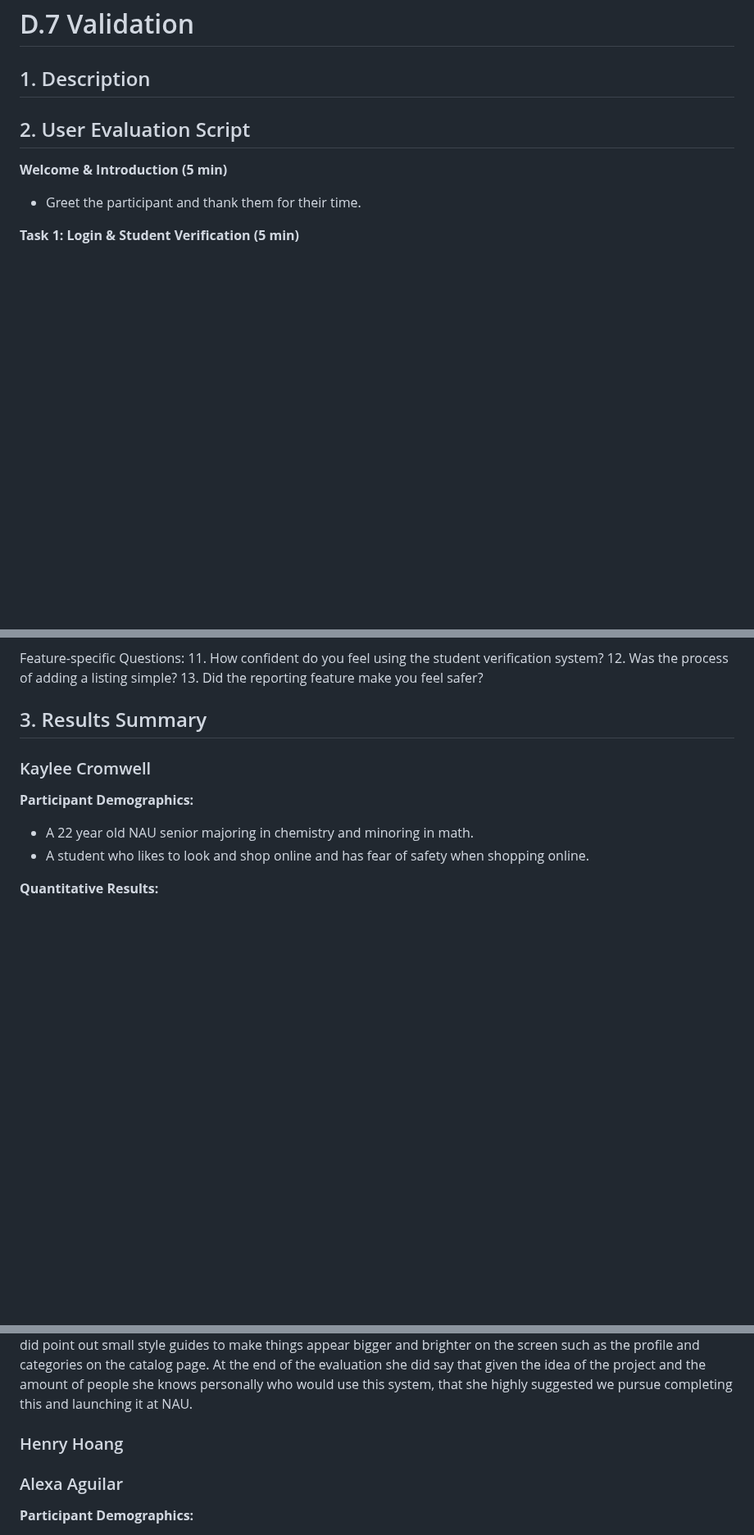
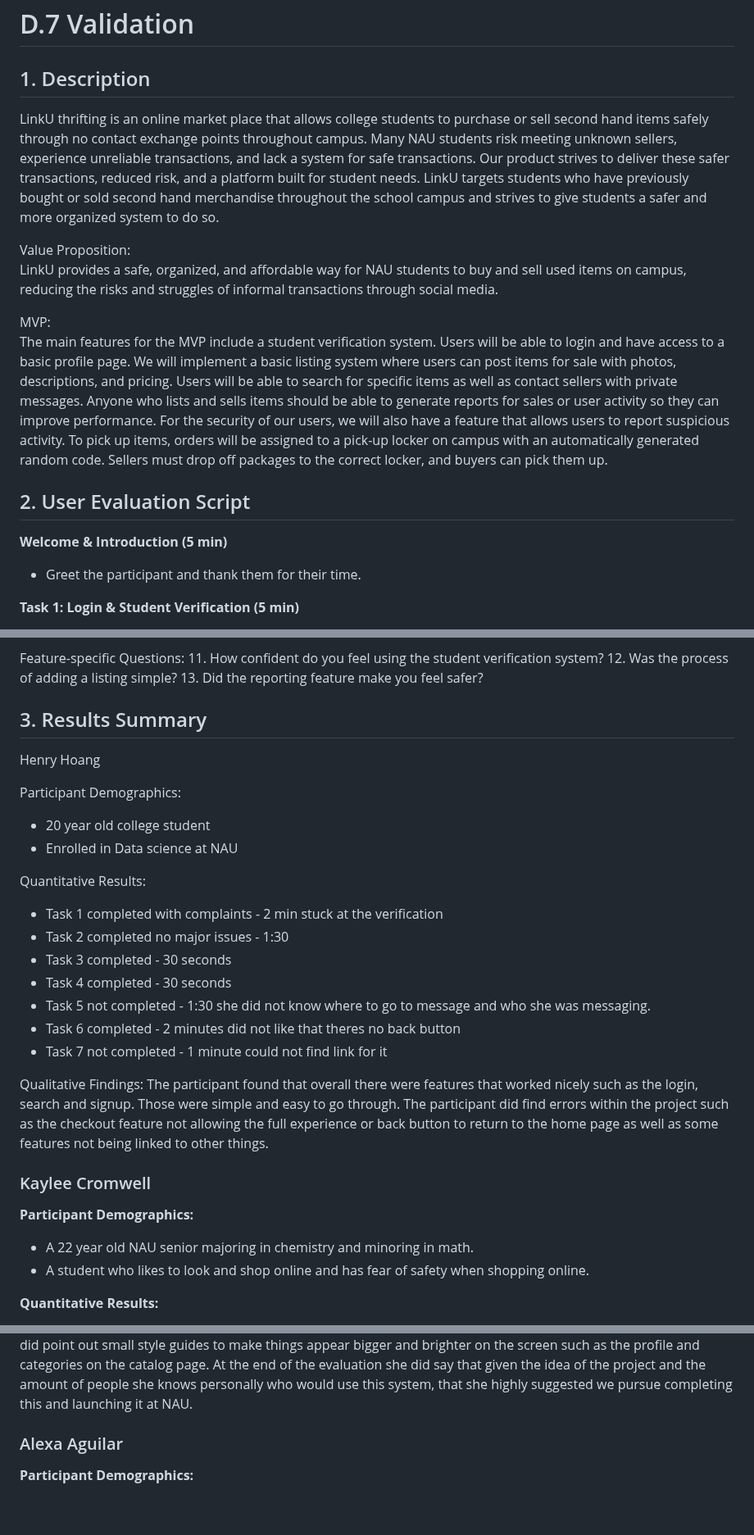
Before and after one commit to kbb249/online-thrifting-marketplace, a Markdown page: D7.md, 3 parts joined by grey strips. Shown at 82% size. Rendered like a GitHub page; blank space fills up the shorter version.

```diff
--- a/D7.md
+++ b/D7.md
@@ -1,5 +1,13 @@
 # D.7 Validation
 ## 1. Description
+LinkU thrifting is an online market place that allows college students to purchase or sell second hand items safely through no contact exchange points throughout campus. Many NAU students risk meeting unknown sellers, experience unreliable transactions, and lack a system for safe transactions. Our product strives to deliver these safer transactions, reduced risk, and a platform built for student needs. LinkU targets students who have previously bought or sold second hand merchandise throughout the school campus and strives to give students a safer and more organized system to do so.
+
+Value Proposition: <br>
+LinkU provides a safe, organized, and affordable way for NAU students to buy and sell used items on campus, reducing the risks and struggles of informal transactions through social media.
+
+MVP: <br>
+The main features for the MVP include a student verification system. Users will be able to login and have access to a basic profile page. We will implement a basic listing system where users can post items for sale with photos, descriptions, and pricing. Users will be able to search for specific items as well as contact sellers with private messages. Anyone who lists and sells items should be able to generate reports for sales or user activity so they can improve performance. For the security of our users, we will also have a feature that allows users to report suspicious activity. To pick up items, orders will be assigned to a pick-up locker on campus with an automatically generated random code. Sellers must drop off packages to the correct locker, and buyers can pick them up.
+
 
 ## 2. User Evaluation Script
 **Welcome & Introduction (5 min)**
@@ -112,6 +120,26 @@ Feature-specific Questions:
 
 ## 3. Results Summary
 
+Henry Hoang
+
+Participant Demographics:
+- 20 year old college student <br>
+- Enrolled in Data science at NAU
+
+Quantitative Results: <br>
+- Task 1 completed with complaints - 2 min stuck at the verification <br>
+- Task 2 completed no major issues - 1:30 <br>
+- Task 3 completed - 30 seconds <br>
+- Task 4 completed - 30 seconds <br>
+- Task 5 not completed - 1:30 she did not know where to go to message and who she was messaging. <br>
+- Task 6 completed - 2 minutes did not like that theres no back button<br>
+- Task 7 not completed - 1 minute could not find link for it <br>
+
+Qualitative Findings:
+The participant found that overall there were features that worked nicely such as the login, search and signup. Those were simple and easy to go through.
+The participant did find errors within the project such as the checkout feature not allowing the full experience or back button to return to the home page as well as some features not being linked to other things.<br>
+
+
 ### Kaylee Cromwell
 **Participant Demographics:**
 - A 22 year old NAU senior majoring in chemistry and minoring in math.
@@ -148,8 +176,6 @@ The Participant was confused on where she needed to go at first whether or not s
 **Qualitative Findings:**<br>
 User reported that the general functionalities of the site were straightforward and easy to navigate. They had suggestions for added complexity, such as changing the add item categories to text boxes to offer a broader range of options or fixing the categories to have more options and functionality. They also brought up that the confusion with the verification process led her to believe it did not work. She expected some kind of code or duo for verification. She did point out small style guides to make things appear bigger and brighter on the screen such as the profile and categories on the catalog page. At the end of the evaluation she did say that given the idea of the project and the amount of people she knows personally who would use this system, that she highly suggested we pursue completing this and launching it at NAU.
 
-
-### Henry Hoang
 
 ### Alexa Aguilar
 **Participant Demographics:**
```
